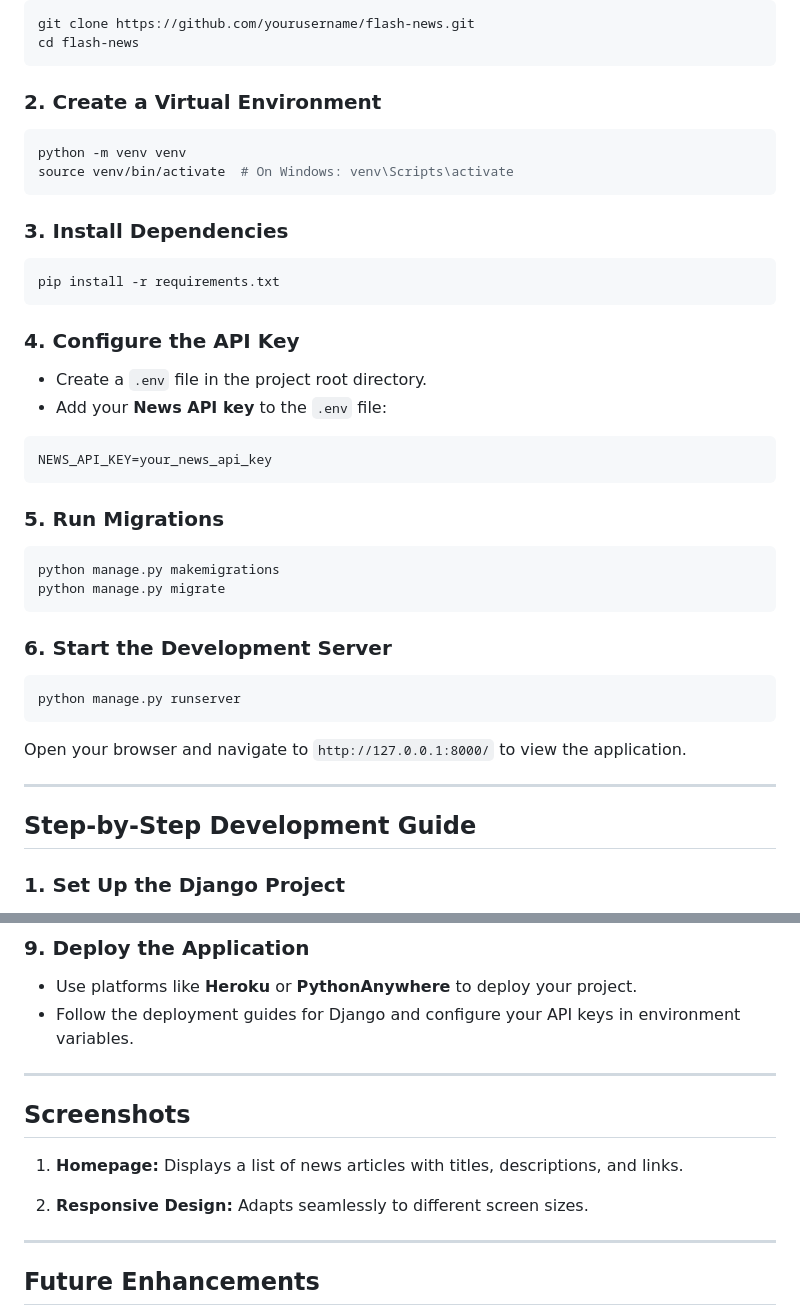
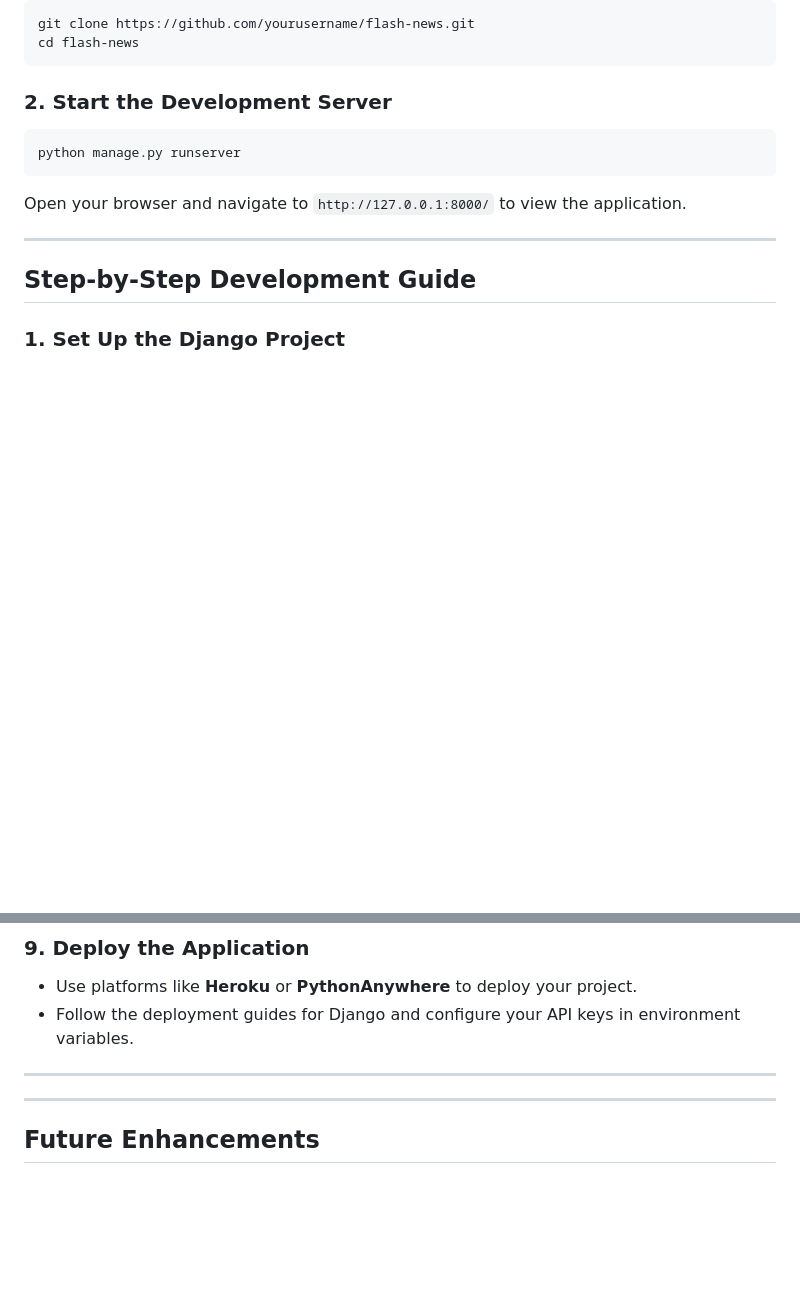
Before and after one commit to Shakir555/flash_news, a Markdown page: README.md, 2 parts joined by grey strips. Drawn GitHub-style; blank space fills up the shorter version.

````diff
--- a/README.md
+++ b/README.md
@@ -39,32 +39,7 @@ git clone https://github.com/yourusername/flash-news.git
 cd flash-news
 ```
 
-### 2. Create a Virtual Environment
-```bash
-python -m venv venv
-source venv/bin/activate  # On Windows: venv\Scripts\activate
-```
-
-### 3. Install Dependencies
-```bash
-pip install -r requirements.txt
-```
-
-### 4. Configure the API Key
-- Create a `.env` file in the project root directory.
-- Add your **News API key** to the `.env` file:
-
-```env
-NEWS_API_KEY=your_news_api_key
-```
-
-### 5. Run Migrations
-```bash
-python manage.py makemigrations
-python manage.py migrate
-```
-
-### 6. Start the Development Server
+### 2. Start the Development Server
 ```bash
 python manage.py runserver
 ```
@@ -209,13 +184,6 @@ urlpatterns = [
 
 ---
 
-## Screenshots
-1. **Homepage:**
-   Displays a list of news articles with titles, descriptions, and links.
-
-2. **Responsive Design:**
-   Adapts seamlessly to different screen sizes.
-
 ---
 
 ## Future Enhancements
````
